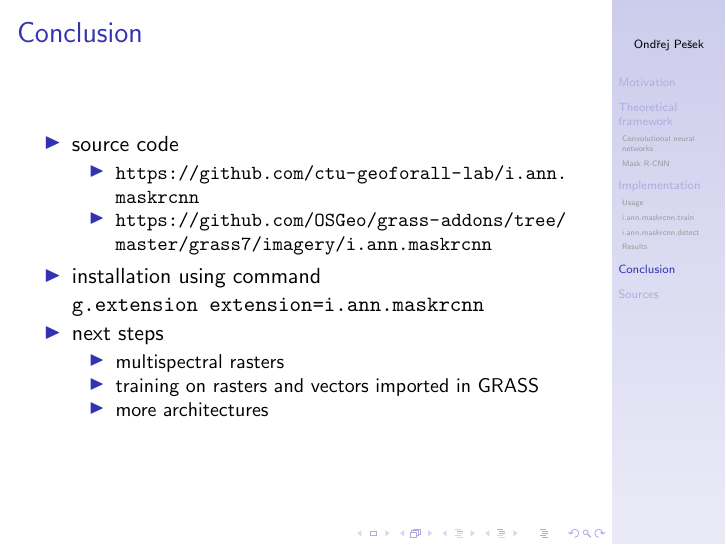
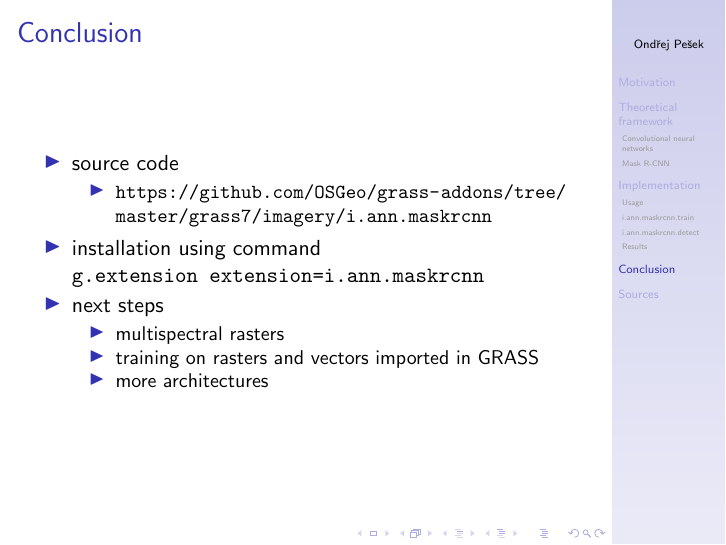
Before and after one commit to ctu-geoforall-lab/i.ann.maskrcnn, LaTeX slides (presentation/presentation.tex): page 42 of 44. Compiled offline with pdfLaTeX.

Commit message:
drop one of the repositories links
leave only OSGeo one

```diff
--- a/presentation/presentation.tex
+++ b/presentation/presentation.tex
@@ -432,7 +432,7 @@ Workflow behind
 	\item source code
 	\begin{itemize}
 		% \item \url{https://github.com/ctu-geoforall-lab-projects/dp-pesek-2018}
-		\item \url{https://github.com/ctu-geoforall-lab/i.ann.maskrcnn}
+		% \item \url{https://github.com/ctu-geoforall-lab/i.ann.maskrcnn}
 		\item \url{https://github.com/OSGeo/grass-addons/tree/master/grass7/imagery/i.ann.maskrcnn}
 	\end{itemize}
 	\item installation using command \verb|g.extension extension=i.ann.maskrcnn|
```
